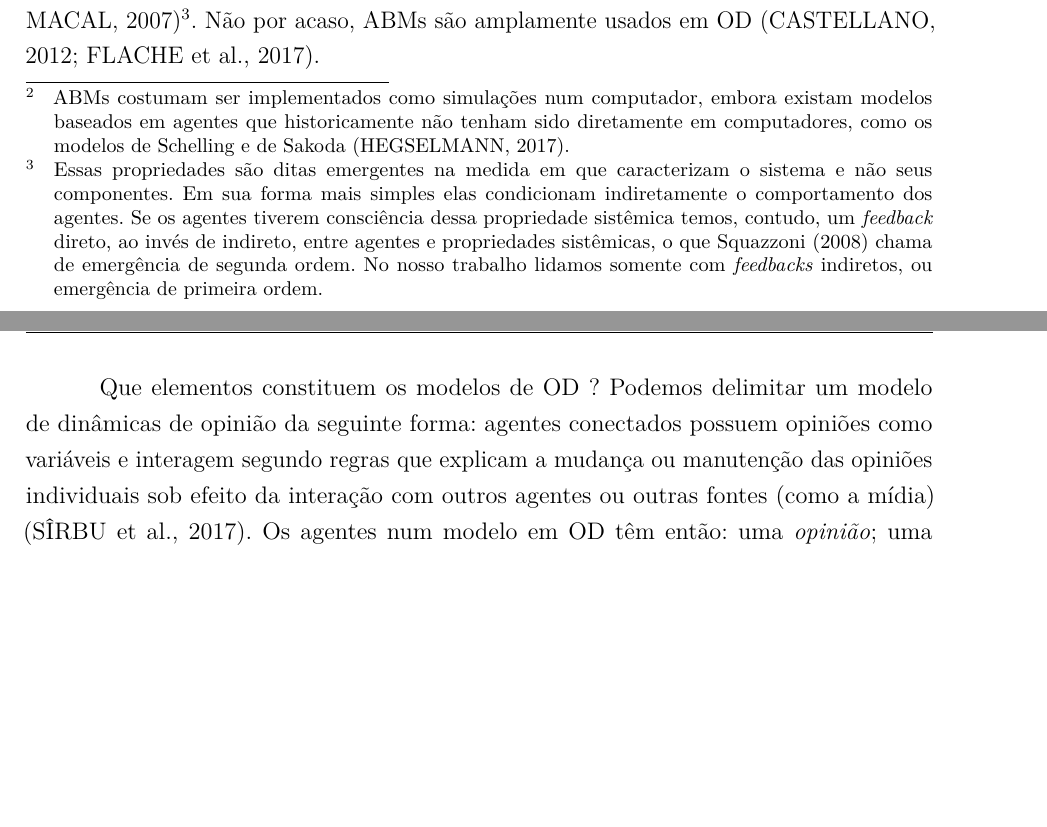
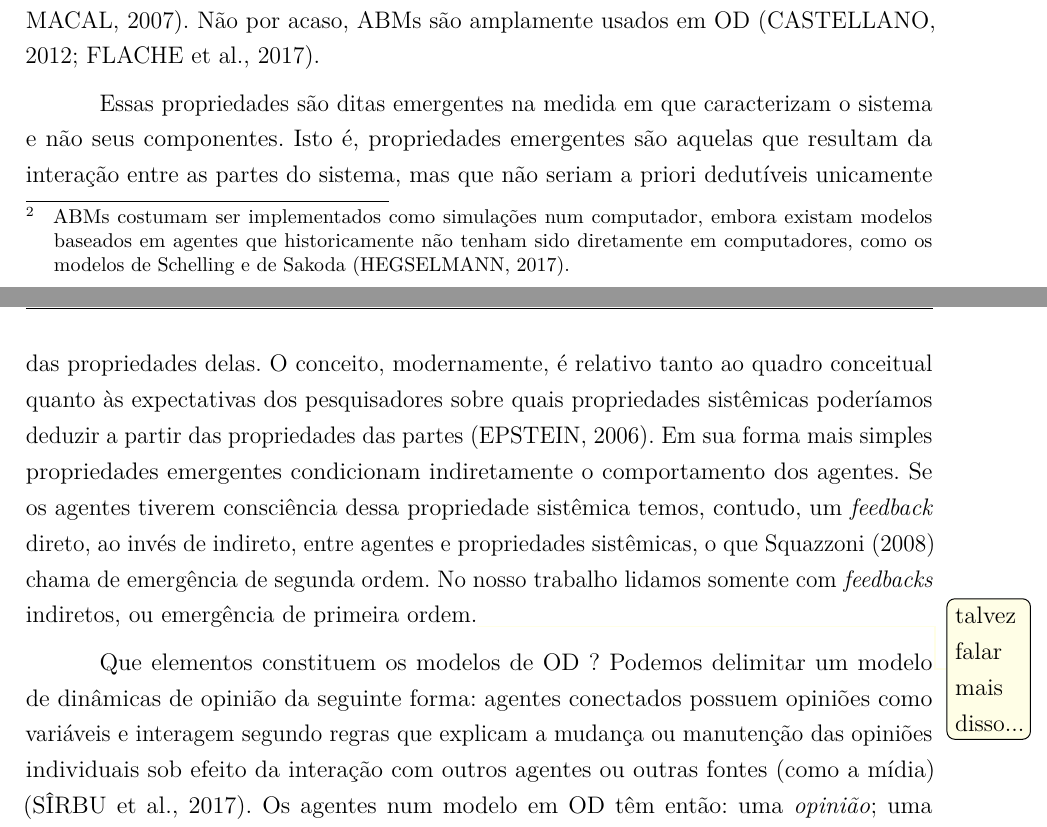
Before and after one commit to marcelovmaciel/Projeto, a LaTeX thesis (meu-trabalho/dissertação/master.tex, which reads meu-trabalho/dissertação/chap2.tex): two parts of pages 21 and 22 of 56 before the commit and two parts of pages 21 and 22 of 57 after it, joined at a grey line, cut at the place of the change, the shorter picture padded with empty space. Compiled offline with pdfLaTeX.

Commit message:
started review; minor changes

```diff
--- a/meu-trabalho/dissertação/chap2.tex
+++ b/meu-trabalho/dissertação/chap2.tex
@@ -78,16 +78,23 @@ propriedades típicas:
   na robustez de resultados \cite{de2014agent,wilensky2015introduction}. ABMs
   são assim capazes de conectar como propriedades macro surgem a partir das
   regras de interação e atributos dados a unidades discretas, os agentes
-  \cite{north2007managing}\footnote{Essas propriedades são ditas emergentes na
-    medida em que caracterizam o sistema e não seus componentes. Em sua forma
-    mais simples elas condicionam indiretamente o comportamento dos agentes. Se
-    os agentes tiverem consciência dessa propriedade sistêmica temos, contudo,
-    um \textit{feedback} direto, ao invés de indireto, entre agentes e
-    propriedades sistêmicas, o que \citeonline{squazzoni2008micro} chama de
-    emergência de segunda ordem. No nosso trabalho lidamos somente com
-    \textit{feedbacks} indiretos, ou emergência de primeira ordem.}. Não por
-  acaso, ABMs são amplamente usados em OD
+  \cite{north2007managing}. Não por acaso, ABMs são amplamente usados em OD
   \cite{castellano2012social,flache2017}.
+
+  Essas propriedades são ditas emergentes na medida em que caracterizam o
+  sistema e não seus componentes. Isto é, propriedades emergentes são aquelas
+  que resultam da interação entre as partes do sistema, mas que não seriam a
+  priori dedutíveis unicamente das propriedades delas. O conceito, modernamente,
+  é relativo tanto ao quadro conceitual quanto às expectativas dos pesquisadores
+  sobre quais propriedades sistêmicas poderíamos deduzir a partir das
+  propriedades das partes \cite{epstein2006generative}. Em sua forma mais
+  simples propriedades emergentes condicionam indiretamente o comportamento dos
+  agentes. Se os agentes tiverem consciência dessa propriedade sistêmica temos,
+  contudo, um \textit{feedback} direto, ao invés de indireto, entre agentes e
+  propriedades sistêmicas, o que \citeonline{squazzoni2008micro} chama de
+  emergência de segunda ordem. No nosso trabalho lidamos somente com
+  \textit{feedbacks} indiretos, ou emergência de primeira ordem.\todo[color =
+  yellow!10]{talvez falar mais disso...}
 
   Que elementos constituem os modelos de OD ? Podemos delimitar um modelo de
   dinâmicas de opinião da seguinte forma: agentes conectados possuem opiniões
```
